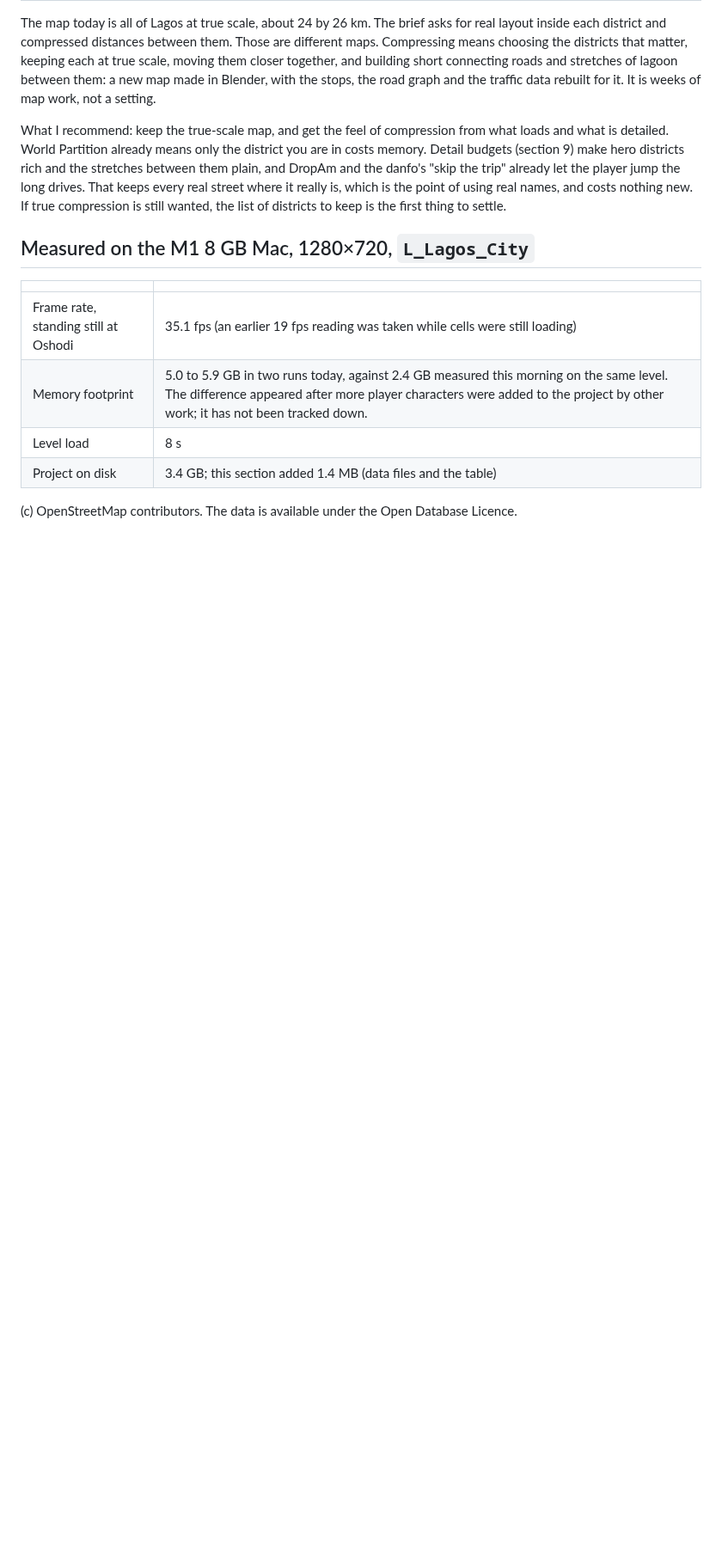
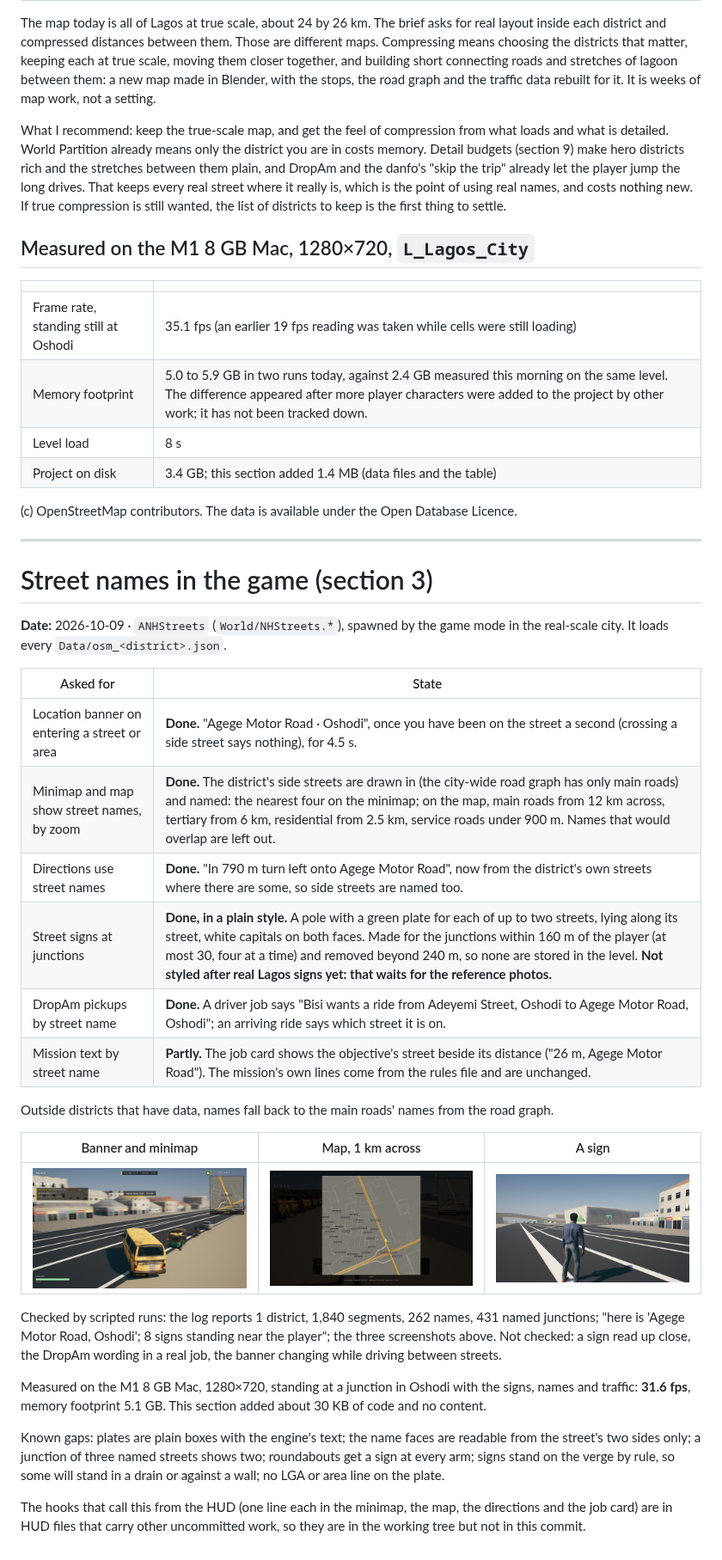
Before and after one commit to olumideoyenubi-max/9j, a Markdown page: docs/REAL_LAYOUT.md, the part around the change. Shown at 86% size. Drawn GitHub-style; pictures changed too: docs/screenshots/streets-banner-minimap.jpg (added), docs/screenshots/streets-map-names.jpg (added), docs/screenshots/streets-sign.jpg (added); blank space fills up the shorter version.

```diff
--- a/docs/REAL_LAYOUT.md
+++ b/docs/REAL_LAYOUT.md
@@ -71,3 +71,38 @@ thing to settle.
 | Project on disk | 3.4 GB; this section added 1.4 MB (data files and the table) |
 
 (c) OpenStreetMap contributors. The data is available under the Open Database Licence.
+
+---
+
+# Street names in the game (section 3)
+
+**Date:** 2026-10-09 · `ANHStreets` (`World/NHStreets.*`), spawned by the game mode in the real-scale city. It loads every `Data/osm_<district>.json`.
+
+| Asked for | State |
+|---|---|
+| Location banner on entering a street or area | **Done.** "Agege Motor Road · Oshodi", once you have been on the street a second (crossing a side street says nothing), for 4.5 s. |
+| Minimap and map show street names, by zoom | **Done.** The district's side streets are drawn in (the city-wide road graph has only main roads) and named: the nearest four on the minimap; on the map, main roads from 12 km across, tertiary from 6 km, residential from 2.5 km, service roads under 900 m. Names that would overlap are left out. |
+| Directions use street names | **Done.** "In 790 m turn left onto Agege Motor Road", now from the district's own streets where there are some, so side streets are named too. |
+| Street signs at junctions | **Done, in a plain style.** A pole with a green plate for each of up to two streets, lying along its street, white capitals on both faces. Made for the junctions within 160 m of the player (at most 30, four at a time) and removed beyond 240 m, so none are stored in the level. **Not styled after real Lagos signs yet: that waits for the reference photos.** |
+| DropAm pickups by street name | **Done.** A driver job says "Bisi wants a ride from Adeyemi Street, Oshodi to Agege Motor Road, Oshodi"; an arriving ride says which street it is on. |
+| Mission text by street name | **Partly.** The job card shows the objective's street beside its distance ("26 m, Agege Motor Road"). The mission's own lines come from the rules file and are unchanged. |
+
+Outside districts that have data, names fall back to the main roads' names from the road graph.
+
+| Banner and minimap | Map, 1 km across | A sign |
+|---|---|---|
+| ![banner](screenshots/streets-banner-minimap.jpg) | ![map](screenshots/streets-map-names.jpg) | ![sign](screenshots/streets-sign.jpg) |
+
+Checked by scripted runs: the log reports 1 district, 1,840 segments, 262 names, 431 named junctions; "here is 'Agege
+Motor Road, Oshodi'; 8 signs standing near the player"; the three screenshots above. Not checked: a sign read up
+close, the DropAm wording in a real job, the banner changing while driving between streets.
+
+Measured on the M1 8 GB Mac, 1280×720, standing at a junction in Oshodi with the signs, names and traffic: **31.6 fps**,
+memory footprint 5.1 GB. This section added about 30 KB of code and no content.
+
+Known gaps: plates are plain boxes with the engine's text; the name faces are readable from the street's two sides
+only; a junction of three named streets shows two; roundabouts get a sign at every arm; signs stand on the verge by
+rule, so some will stand in a drain or against a wall; no LGA or area line on the plate.
+
+The hooks that call this from the HUD (one line each in the minimap, the map, the directions and the job card) are
+in HUD files that carry other uncommitted work, so they are in the working tree but not in this commit.
```
Also changed, not shown: 5 other files.
